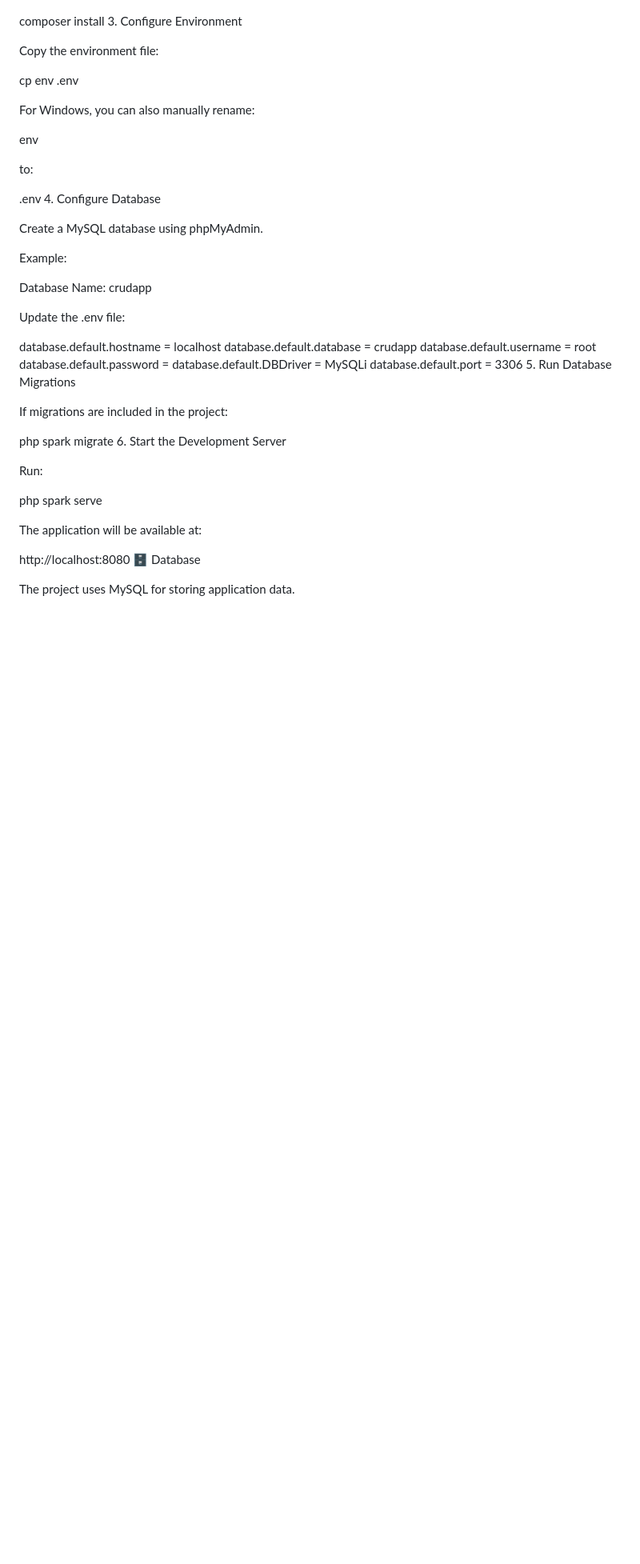
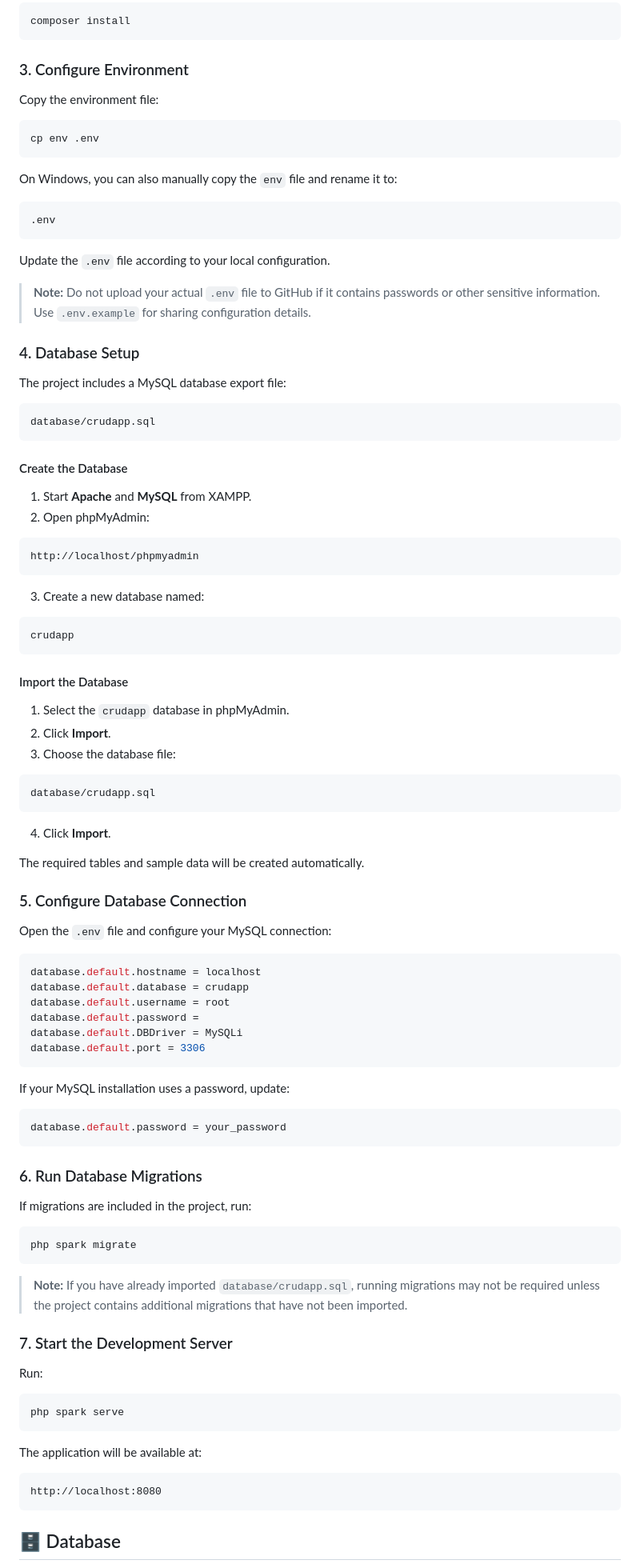
Before and after one commit to laxmi-ux/codeigniter4-ecommerce-project, a Markdown page: README.md, the part around one of its changes. Shown at 80% size. Drawn GitHub-style; blank space fills up the shorter version.

````diff
--- a/README.md
+++ b/README.md
@@ -60,48 +83,103 @@ Make sure Composer is installed, then run:
 composer install
-3. Configure Environment
+```
+
+### 3. Configure Environment
 
 Copy the environment file:
 
+```bash
 cp env .env
+```
 
-For Windows, you can also manually rename:
+On Windows, you can also manually copy the `env` file and rename it to:
 
-env
+```text
+.env
+```
 
-to:
+Update the `.env` file according to your local configuration.
 
-.env
-4. Configure Database
+> **Note:** Do not upload your actual `.env` file to GitHub if it contains passwords or other sensitive information. Use `.env.example` for sharing configuration details.
 
-Create a MySQL database using phpMyAdmin.
+### 4. Database Setup
 
-Example:
+The project includes a MySQL database export file:
 
-Database Name: crudapp
+```text
+database/crudapp.sql
+```
 
-Update the .env file:
+#### Create the Database
 
+1. Start **Apache** and **MySQL** from XAMPP.
+2. Open phpMyAdmin:
+
+```text
+http://localhost/phpmyadmin
+```
+
+3. Create a new database named:
+
+```text
+crudapp
+```
+
+#### Import the Database
+
+1. Select the `crudapp` database in phpMyAdmin.
+2. Click **Import**.
+3. Choose the database file:
+
+```text
+database/crudapp.sql
+```
+
+4. Click **Import**.
+
+The required tables and sample data will be created automatically.
+
+### 5. Configure Database Connection
+
+Open the `.env` file and configure your MySQL connection:
+
+```env
 database.default.hostname = localhost
 database.default.database = crudapp
 database.default.username = root
 database.default.password =
 database.default.DBDriver = MySQLi
 database.default.port = 3306
-5. Run Database Migrations
+```
 
-If migrations are included in the project:
+If your MySQL installation uses a password, update:
 
+```env
+database.default.password = your_password
+```
+
+### 6. Run Database Migrations
+
+If migrations are included in the project, run:
+
+```bash
 php spark migrate
-6. Start the Development Server
+```
+
+> **Note:** If you have already imported `database/crudapp.sql`, running migrations may not be required unless the project contains additional migrations that have not been imported.
+
+### 7. Start the Development Server
 
 Run:
 
+```bash
 php spark serve
+```
 
 The application will be available at:
 
+```text
 http://localhost:8080
-🗄️ Database
+```
 
-The project uses MySQL for storing application data.
+## 🗄️ Database
 
````
Also changed, not shown: other parts of README.md (+143 -93 lines).
